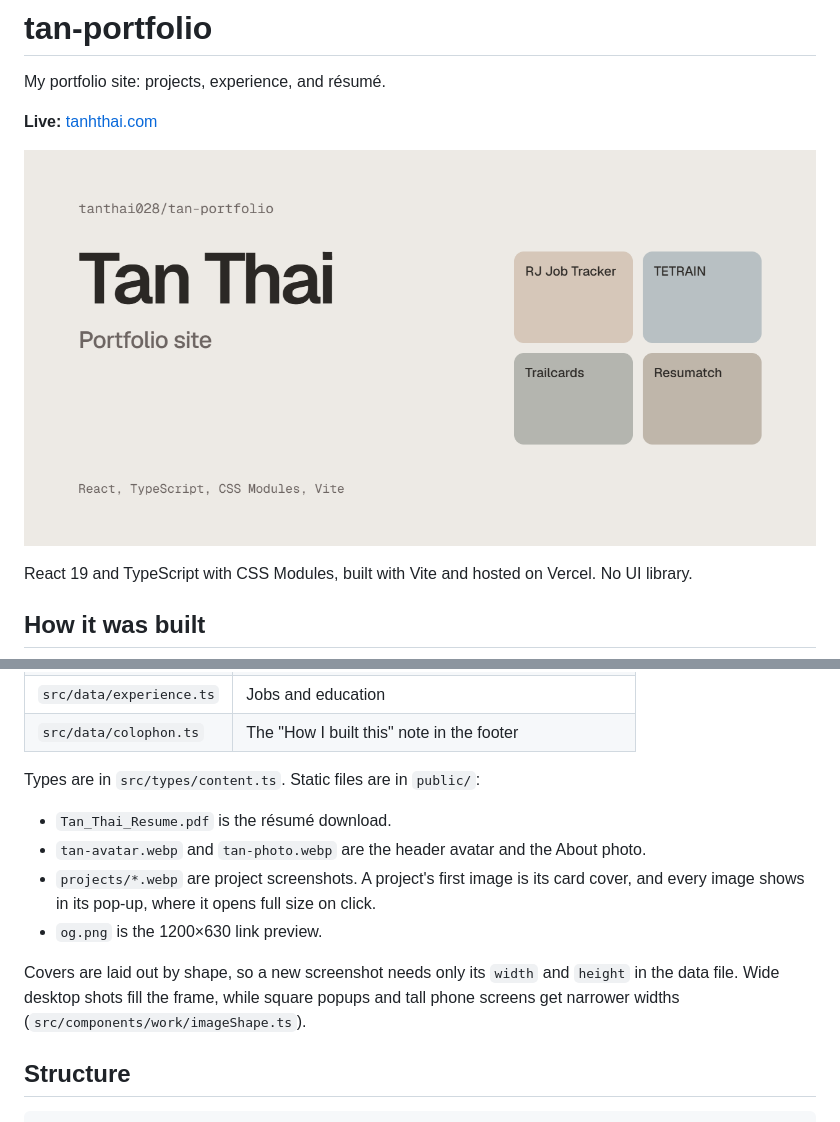
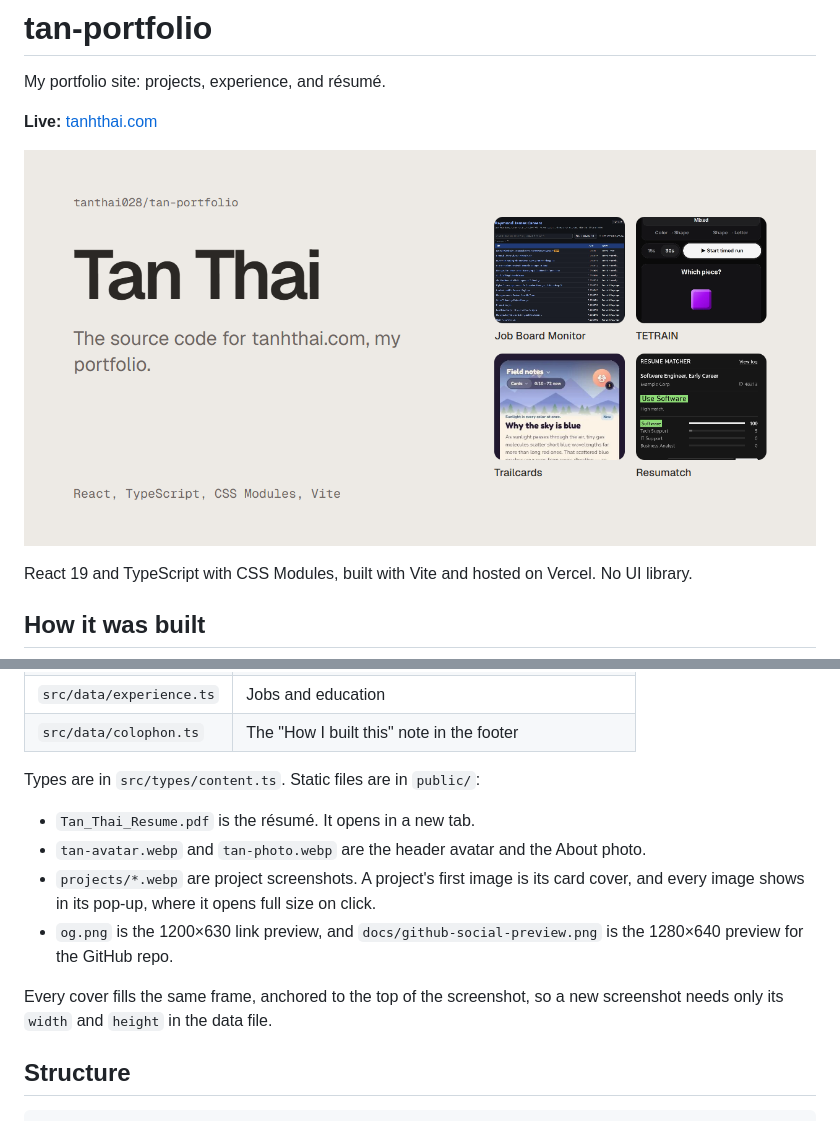
Before and after one commit to tanthai028/tan-portfolio, a Markdown page: README.md, 2 parts joined by grey strips. GitHub-like rendering; pictures changed too: docs/github-social-preview.png.

Commit message:
content: new link and GitHub previews with the current tagline, URL and project screenshots
Co-Authored-By: Claude Opus 5.5 <noreply@anthropic.com>

```diff
--- a/README.md
+++ b/README.md
@@ -40,12 +40,12 @@ Text lives in typed data files, not in components.
 
 Types are in `src/types/content.ts`. Static files are in `public/`:
 
-- `Tan_Thai_Resume.pdf` is the résumé download.
+- `Tan_Thai_Resume.pdf` is the résumé. It opens in a new tab.
 - `tan-avatar.webp` and `tan-photo.webp` are the header avatar and the About photo.
 - `projects/*.webp` are project screenshots. A project's first image is its card cover, and every image shows in its pop-up, where it opens full size on click.
-- `og.png` is the 1200×630 link preview.
+- `og.png` is the 1200×630 link preview, and `docs/github-social-preview.png` is the 1280×640 preview for the GitHub repo.
 
-Covers are laid out by shape, so a new screenshot needs only its `width` and `height` in the data file. Wide desktop shots fill the frame, while square popups and tall phone screens get narrower widths (`src/components/work/imageShape.ts`).
+Every cover fills the same frame, anchored to the top of the screenshot, so a new screenshot needs only its `width` and `height` in the data file.
 
 ## Structure
 
```
Also changed, not shown: public/og.png, 1 other file.
